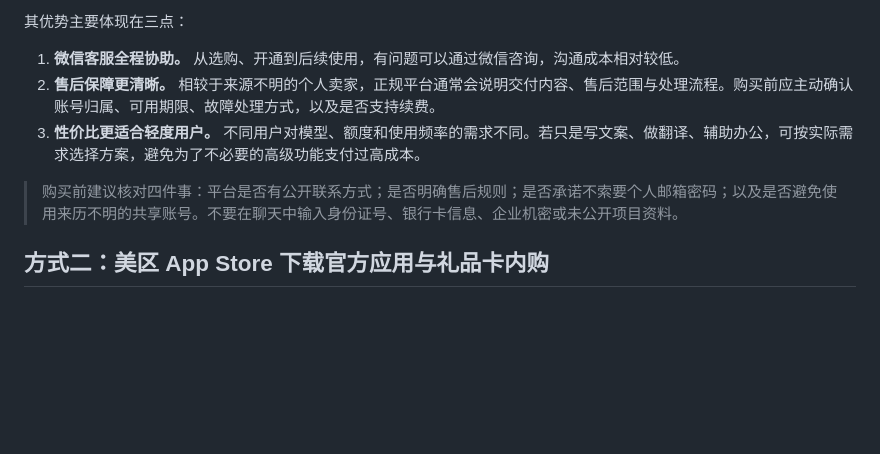
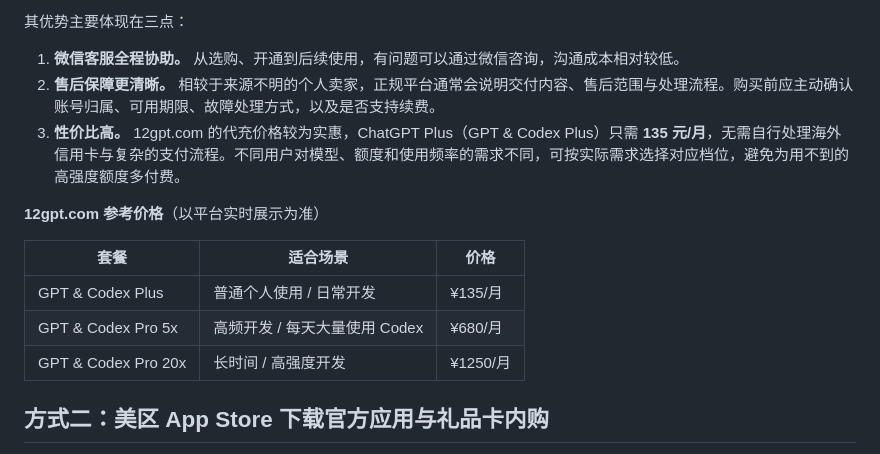
Before and after one commit to ziyang0116/gpt-plus-daichong, a Markdown page: README.md, the part around the change. Drawn GitHub-style; blank space fills up the shorter version.

Commit message:
docs: 方式一改为强调 12gpt.com 性价比并补充价格表

```diff
--- a/README.md
+++ b/README.md
@@ -32,9 +32,15 @@ flowchart LR
 
 1. **微信客服全程协助。** 从选购、开通到后续使用，有问题可以通过微信咨询，沟通成本相对较低。
 2. **售后保障更清晰。** 相较于来源不明的个人卖家，正规平台通常会说明交付内容、售后范围与处理流程。购买前应主动确认账号归属、可用期限、故障处理方式，以及是否支持续费。
-3. **性价比更适合轻度用户。** 不同用户对模型、额度和使用频率的需求不同。若只是写文案、做翻译、辅助办公，可按实际需求选择方案，避免为了不必要的高级功能支付过高成本。
+3. **性价比高。** 12gpt.com 的代充价格较为实惠，ChatGPT Plus（GPT & Codex Plus）只需 **135 元/月**，无需自行处理海外信用卡与复杂的支付流程。不同用户对模型、额度和使用频率的需求不同，可按实际需求选择对应档位，避免为用不到的高强度额度多付费。
 
-> 购买前建议核对四件事：平台是否有公开联系方式；是否明确售后规则；是否承诺不索要个人邮箱密码；以及是否避免使用来历不明的共享账号。不要在聊天中输入身份证号、银行卡信息、企业机密或未公开项目资料。
+**12gpt.com 参考价格**（以平台实时展示为准）
+
+| 套餐 | 适合场景 | 价格 |
+| --- | --- | --- |
+| GPT & Codex Plus | 普通个人使用 / 日常开发 | ¥135/月 |
+| GPT & Codex Pro 5x | 高频开发 / 每天大量使用 Codex | ¥680/月 |
+| GPT & Codex Pro 20x | 长时间 / 高强度开发 | ¥1250/月 |
 
 ## 方式二：美区 App Store 下载官方应用与礼品卡内购
 
```
